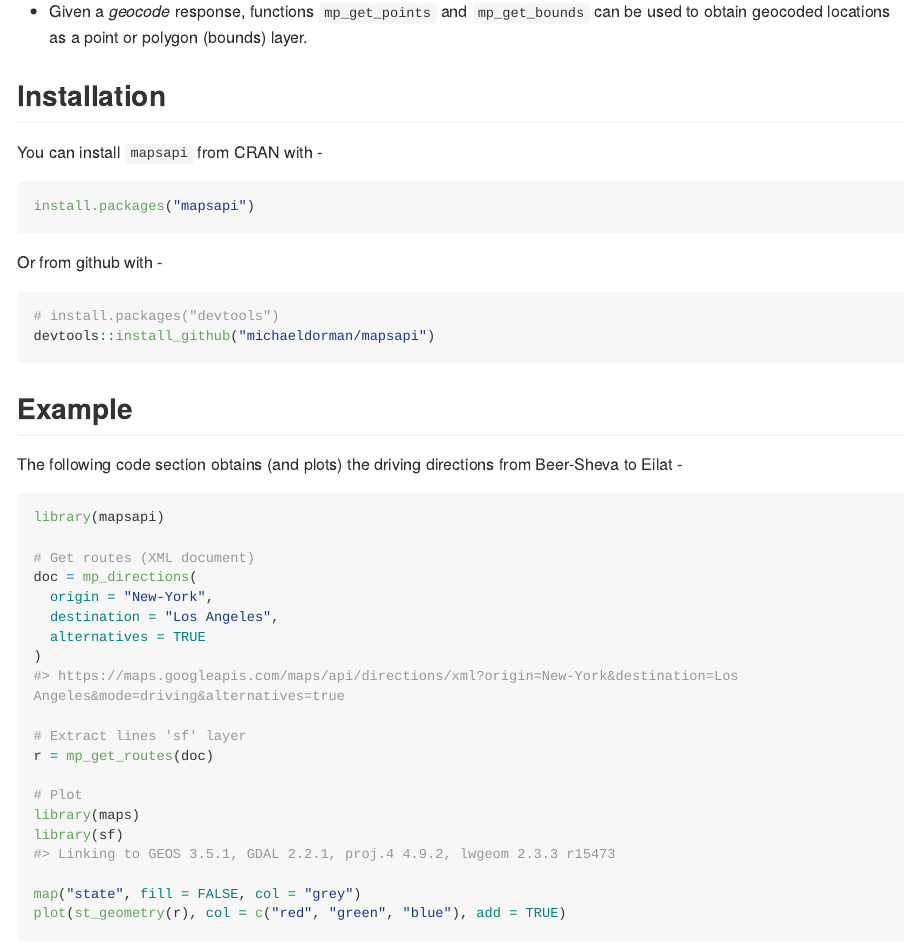
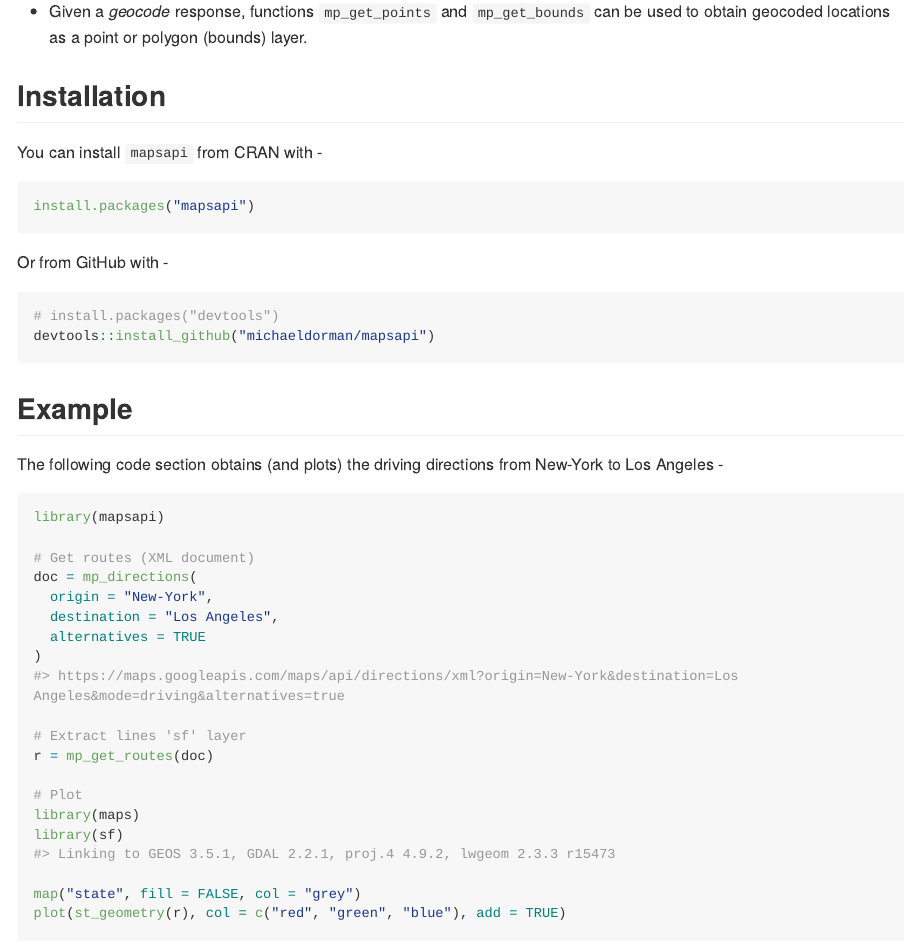
Before and after one commit to michaeldorman/mapsapi, an R Markdown document (README.Rmd): the page in a window 1100 px wide, from 480 px down. The pictures show the output file README.md that the author committed with the source, drawn offline in the style of GitHub; long lines of code are wrapped.

Commit message:
v0.3.0a correction

````diff
--- a/README.Rmd
+++ b/README.Rmd
@@ -36,7 +36,7 @@ You can install `mapsapi` from CRAN with -
 install.packages("mapsapi")
 ```
 
-Or from github with -
+Or from GitHub with -
 
 ```{r gh-installation, eval = FALSE}
 # install.packages("devtools")
@@ -45,7 +45,7 @@ devtools::install_github("michaeldorman/mapsapi")
 
 ## Example
 
-The following code section obtains (and plots) the driving directions from Beer-Sheva to Eilat -
+The following code section obtains (and plots) the driving directions from New-York to Los Angeles -
 
 ```{r example}
 library(mapsapi)
````
Also changed, not shown: README.md.
